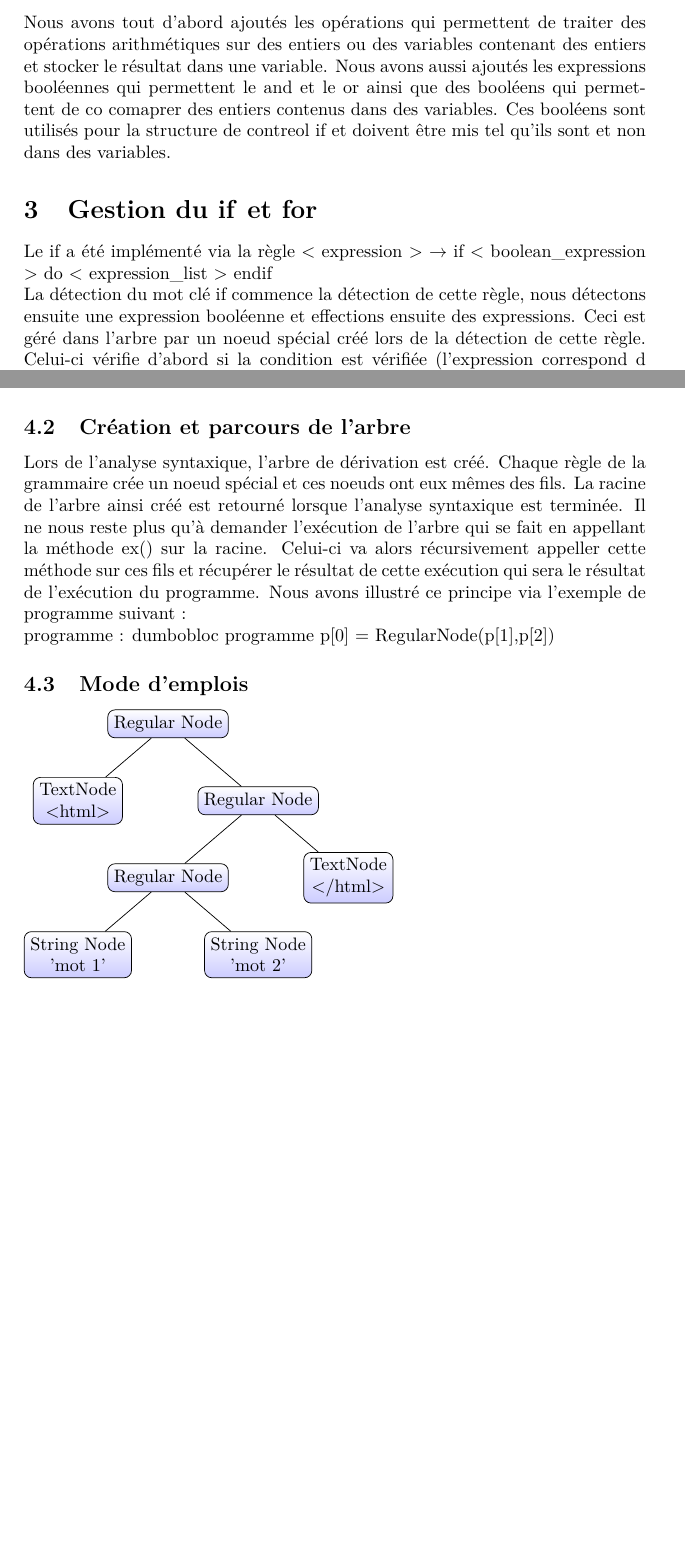
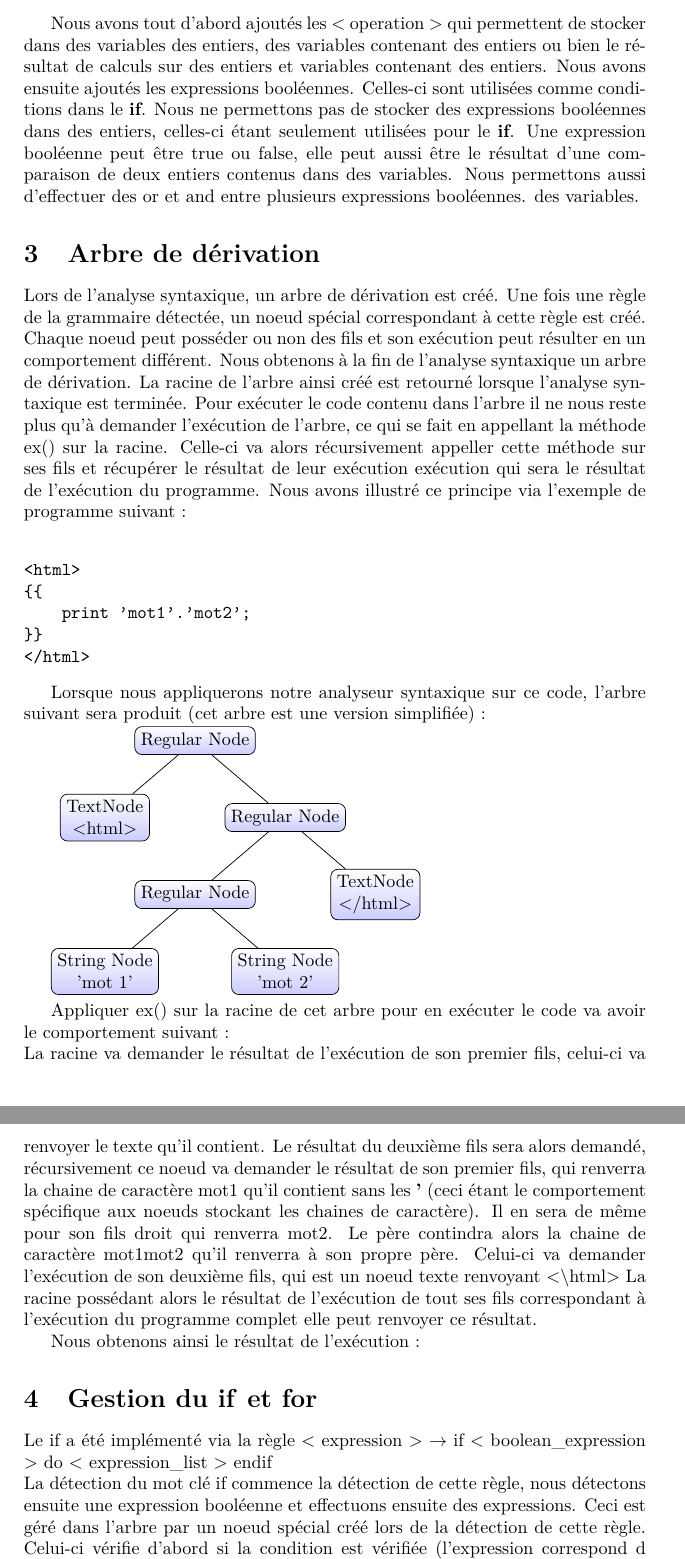
Before and after one commit to florentdelgrange/compi, a LaTeX document (report/report.tex): two parts of pages 4 and 6 of 6 before the commit and two parts of pages 4 and 5 of 7 after it, joined at a grey line, cut so that both start at the same text, the shorter picture padded with empty space. Compiled offline with pdfLaTeX.

Commit message:
more report

```diff
--- a/report/report.tex
+++ b/report/report.tex
@@ -123,13 +123,56 @@ La grammaire utilisée dans ce projet est une version plus complète de la gramm
 < variable > $\rightarrow$ [a-z|A-Z]+[a-z|A-Z|0-9\_]*\\
 < string > $\rightarrow$ '[a-zA-Z0-9; \& <> ” − .\textbackslash / \textbackslash n\textbackslash p :, =]+' \\
 }
-Nous avons tout d'abord  ajoutés les opérations qui permettent de traiter des opérations arithmétiques sur des entiers ou des variables contenant des entiers et
-stocker le résultat dans une variable. Nous avons aussi ajoutés les expressions booléennes qui permettent le and et le or ainsi que des booléens qui permettent de co
-comaprer des entiers contenus dans des variables. Ces booléens sont utilisés pour la structure de contreol if et doivent être mis tel qu'ils sont et non dans
+
+Nous avons tout d'abord ajoutés les < operation > qui permettent de stocker dans des variables des entiers, des variables contenant des entiers ou bien le résultat
+de calculs sur des entiers et variables contenant des entiers. Nous avons ensuite ajoutés les expressions booléennes. Celles-ci sont utilisées comme conditions dans
+le \textbf{if}. Nous ne permettons pas de stocker des expressions booléennes dans des entiers, celles-ci étant seulement utilisées pour le \textbf{if}. Une expression
+booléenne peut être \textrm{true} ou \textrm{false}, elle peut aussi être le résultat d'une comparaison de deux entiers contenus dans des variables. Nous permettons
+aussi d'effectuer des \textrm{or} et \textrm{and} entre plusieurs expressions booléennes.
 des variables.
+
+\section{Arbre de dérivation}
+Lors de l'analyse syntaxique, un arbre de dérivation est créé. Une fois une règle de la grammaire détectée, un noeud spécial correspondant à cette règle est
+créé. Chaque noeud peut posséder ou non des fils et son exécution peut résulter en un comportement différent. Nous obtenons à la fin de l'analyse syntaxique un arbre de dérivation. La racine de l'arbre ainsi créé est
+retourné lorsque l'analyse syntaxique est terminée. Pour exécuter le code contenu dans l'arbre il ne nous reste plus qu'à demander l'exécution de l'arbre,
+ce qui se fait en appellant la méthode \textrm{ex()} sur la racine. Celle-ci va alors récursivement appeller cette méthode sur ses fils et récupérer le résultat
+de leur exécution exécution qui sera le résultat de l'exécution du programme. Nous avons illustré ce principe via l'exemple de programme suivant : \\
+\begin{verbatim}
+<html>
+{{
+    print 'mot1'.'mot2';
+}}
+</html>
+\end{verbatim}
+
+Lorsque nous appliquerons notre analyseur syntaxique sur ce code, l'arbre suivant sera produit (cet arbre est une version simplifiée) :
+
+\begin{tikzpicture}[sibling distance=10em,
+  every node/.style = {shape=rectangle, rounded corners,
+    draw, align=center,
+    top color=white, bottom color=blue!20}]]
+    \node {Regular Node}
+    child { node  {TextNode \\ <html>} }
+    child{ node {Regular Node}
+        child { node {Regular Node}
+            child { node{String Node \\ 'mot 1'} }
+            child { node{String Node \\ 'mot 2'} }
+        }
+        child { node{TextNode \\ </html>} }
+    };
+\end{tikzpicture}
+
+Appliquer \textrm{ex()} sur la racine de cet arbre pour en exécuter le code va avoir le comportement suivant : \\
+La racine va demander le résultat de l'exécution de son premier fils, celui-ci va renvoyer le texte qu'il contient. Le résultat du deuxième fils sera alors
+demandé, récursivement ce noeud va demander le résultat de son premier fils, qui renverra la chaine de caractère \textrm{mot1} qu'il contient sans les \textbf{'} (ceci étant le comportement
+spécifique aux noeuds stockant les chaines de caractère). Il en sera de même pour son fils droit qui renverra \textrm{mot2}. Le père contindra alors la chaine de
+caractère \textrm{mot1mot2} qu'il renverra à son propre père. Celui-ci va demander l'exécution de son deuxième fils, qui est un noeud texte renvoyant \textrm{<\textbackslash html>}
+La racine possédant alors le résultat de l'exécution de tout ses fils correspondant à l'exécution du programme complet elle peut renvoyer ce résultat.
+
+Nous obtenons ainsi le résultat de l'exécution :
 \section{Gestion du \textbf{if} et \textbf{for}}
 Le if a été implémenté via la règle < expression > $\rightarrow$ if < boolean\_expression > do < expression\_list > endif \\
-La détection du mot clé if commence la détection de cette règle, nous détectons ensuite une expression booléenne et effections ensuite des expressions. Ceci
+La détection du mot clé if commence la détection de cette règle, nous détectons ensuite une expression booléenne et effectuons ensuite des expressions. Ceci
 est géré dans l'arbre par un noeud spécial créé lors de la détection de cette règle. Celui-ci vérifie d'abord si la condition est vérifiée (l'expression correspond d
 directement à du code python) si c'est le cas, le corps sera exécuté via le noeud correspondant nous récupérons le résultat de son exécution et l'ajoutons.
 Si ce n'est pas le cas alors nous n'affichons rien. L'utilisation de noeuds gérant les différents aspects permet une gestion intuitive de ces structures. En effet,
@@ -204,28 +248,5 @@ une vriable et rendait l'exécution impossible. Il en est de même pour or, and,
 Lorsque if est détecté comme une variable, le dictionnaire est consulté, if faisant partie du dictionnaire de mots clé, et le type correspond à if dans ce ditonaire
 étant IF, la valeur du lexème est modifiée. En ce qui concerne les nombres entiers, nous avons empéchés les noms de variables de commencer par un entier, comme cela
 se fait dans de nombreux autres languages ce qui enlèves l'ambiguité entre les nombres entiers et les variables.
-\subsection{Création et parcours de l'arbre}
-Lors de l'analyse syntaxique, l'arbre de dérivation est créé. Chaque règle de la grammaire crée un noeud spécial et ces noeuds ont eux mêmes des fils. La racine
-de l'arbre ainsi créé est retourné lorsque l'analyse syntaxique est terminée. Il ne nous reste plus qu'à demander l'exécution de l'arbre qui se fait en appellant
-la méthode \textrm{ex()} sur la racine. Celui-ci va alors récursivement appeller cette méthode sur ces fils et récupérer le résultat de cette exécution qui sera le
-résultat de l'exécution du programme. Nous avons illustré ce principe via l'exemple de programme suivant : \\
-programme : dumbobloc programme
-p[0] = RegularNode(p[1],p[2])
-
-\subsection{Mode d'emplois}
-\begin{tikzpicture}[sibling distance=10em,
-  every node/.style = {shape=rectangle, rounded corners,
-    draw, align=center,
-    top color=white, bottom color=blue!20}]]
-    \node {Regular Node}
-    child { node  {TextNode \\ <html>} }
-    child{ node {Regular Node}
-        child { node {Regular Node}
-            child { node{String Node \\ 'mot 1'} }
-            child { node{String Node \\ 'mot 2'} }
-        }
-        child { node{TextNode \\ </html>} }
-    };
-\end{tikzpicture}
 
 \end{document}
```
Also changed, not shown: report/report.tex (1 more changed lines).
